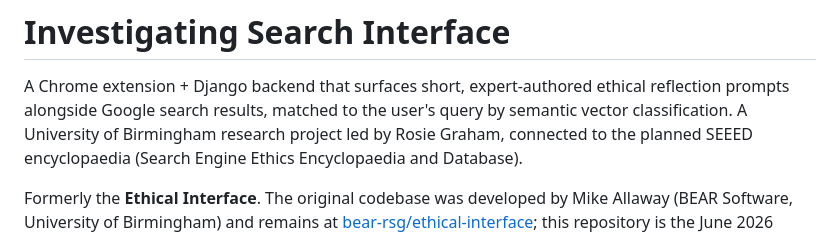
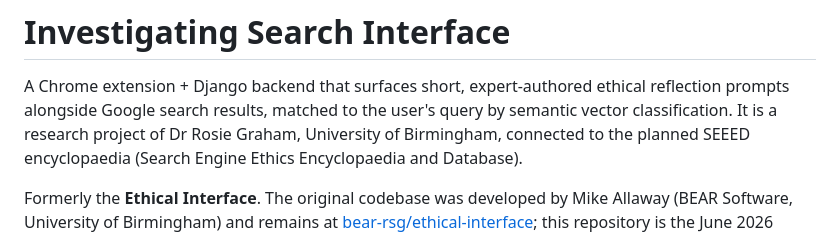
Before and after one commit to RosieGraham/investigating-search-interface, a Markdown page: README.md, the part around the change. GitHub-like rendering.

```diff
--- a/README.md
+++ b/README.md
@@ -2,8 +2,8 @@
 
 A Chrome extension + Django backend that surfaces short, expert-authored
 ethical reflection prompts alongside Google search results, matched to the
-user's query by semantic vector classification. A University of Birmingham
-research project led by Rosie Graham, connected to the planned SEEED
+user's query by semantic vector classification. It is a research project of
+Dr Rosie Graham, University of Birmingham, connected to the planned SEEED
 encyclopaedia (Search Engine Ethics Encyclopaedia and Database).
 
 Formerly the **Ethical Interface**. The original codebase was developed by
```
Also changed, not shown: AGENTS.md (+2 -2 lines).
